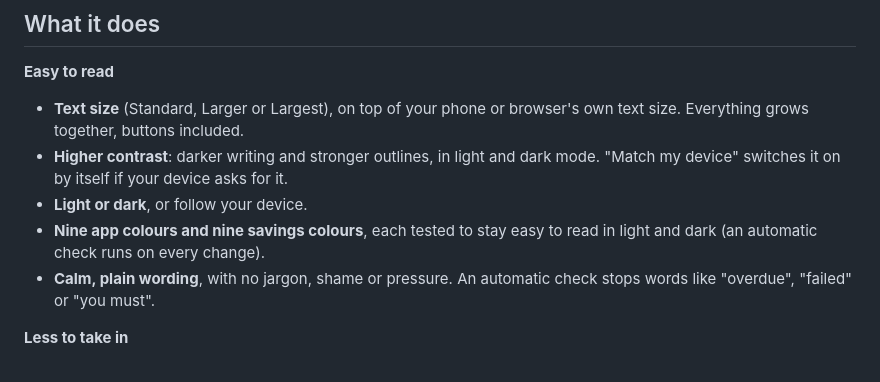
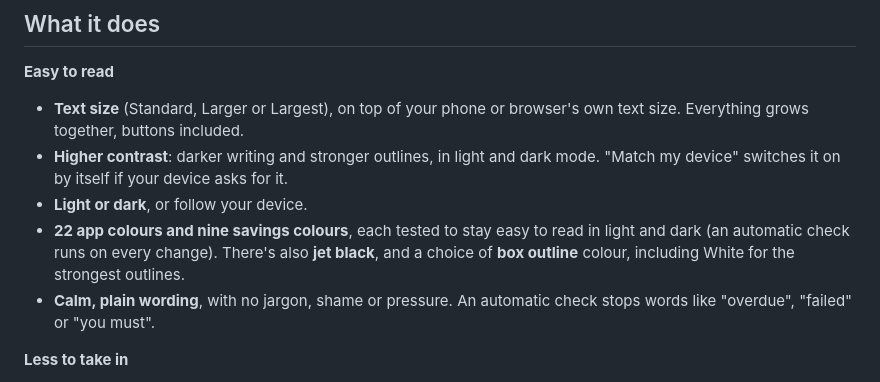
Before and after one commit to PapaReaps/Breathe, a Markdown page: ACCESSIBILITY.md, the part around the change. GitHub-like rendering.

```diff
--- a/ACCESSIBILITY.md
+++ b/ACCESSIBILITY.md
@@ -8,7 +8,7 @@ Breathe Money is made for people who find everyday organisation hard, including
 - **Text size** (Standard, Larger or Largest), on top of your phone or browser's own text size. Everything grows together, buttons included.
 - **Higher contrast**: darker writing and stronger outlines, in light and dark mode. "Match my device" switches it on by itself if your device asks for it.
 - **Light or dark**, or follow your device.
-- **Nine app colours and nine savings colours**, each tested to stay easy to read in light and dark (an automatic check runs on every change).
+- **22 app colours and nine savings colours**, each tested to stay easy to read in light and dark (an automatic check runs on every change). There's also **jet black**, and a choice of **box outline** colour, including White for the strongest outlines.
 - **Calm, plain wording**, with no jargon, shame or pressure. An automatic check stops words like "overdue", "failed" or "you must".
 
 **Less to take in**
```
Also changed, not shown: README.md (+5 -5 lines), docs/releases/v0.29.0.md (added, +17 -0 lines), docs/images/row-yours-dark.png (deleted), docs/images/row-yours-v2-dark.png (added), docs/images/row-yours-v2.png (added), docs/images/row-yours.png (deleted), 10 other files.
